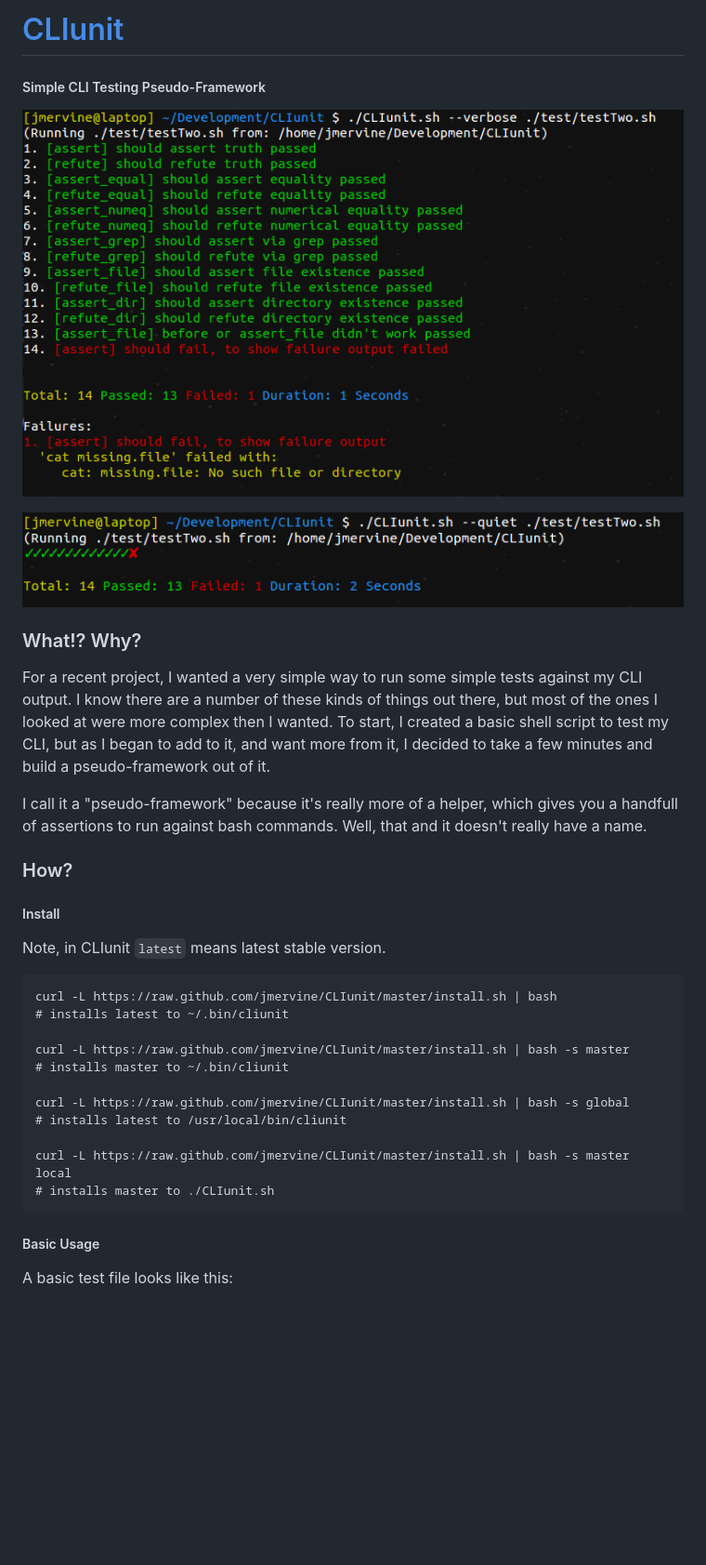
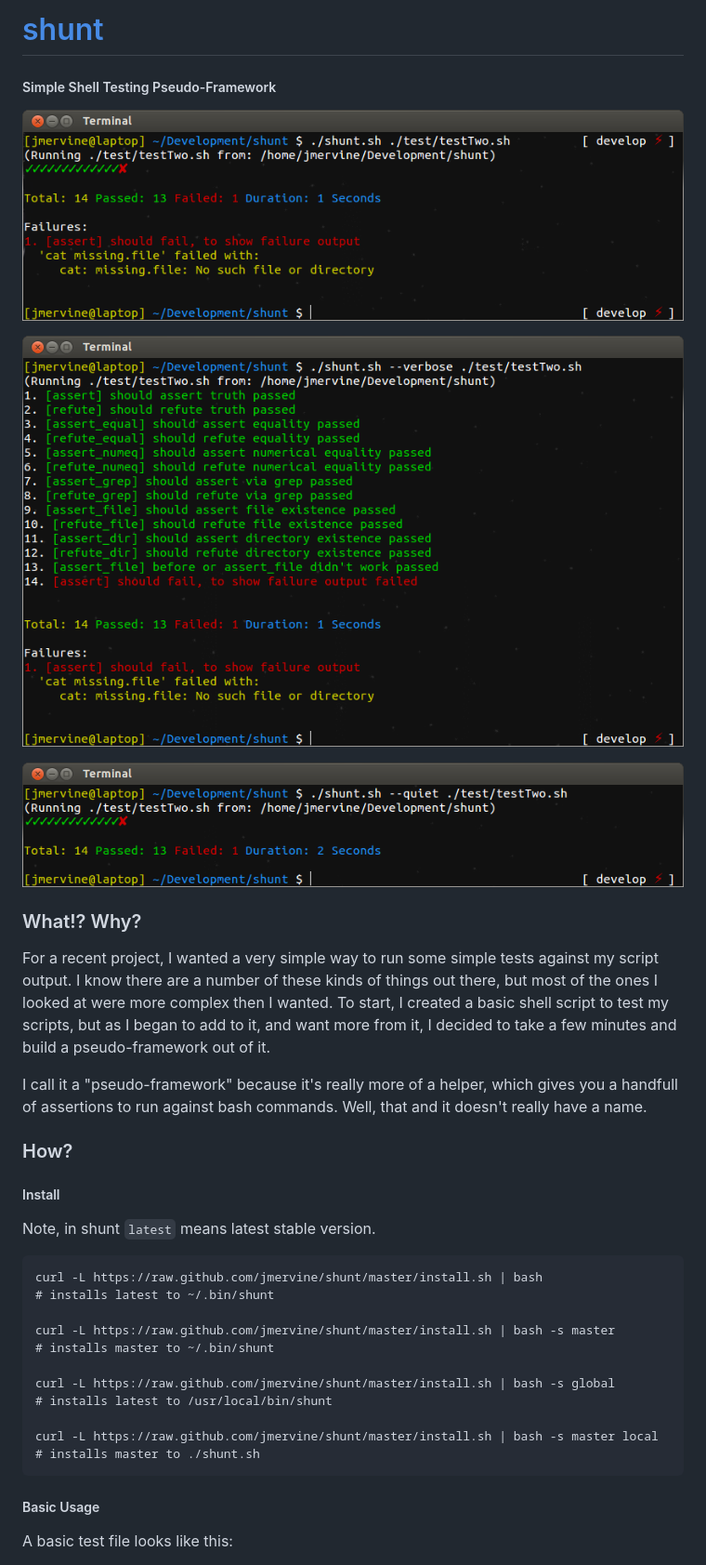
Before and after one commit to odb/shunt, a Markdown page: README.md, the part around one of its changes. Shown at 93% size. Rendered like a GitHub page; pictures changed too: screenshots/cliunit_quiet.png (deleted), screenshots/cliunit_verbose.png (deleted), screenshots/shunt.png (added); blank space fills up the shorter version.

Commit message:
Renaming to shunt.

```diff
--- a/README.md
+++ b/README.md
@@ -1,16 +1,18 @@
-# [CLIunit](https://github.com/jmervine/CLIunit)
+# [shunt](https://github.com/jmervine/shunt)
 
-##### Simple CLI Testing Pseudo-Framework
+##### Simple Shell Testing Pseudo-Framework
 
-![Simple CLI Testing Pseudo-Framework](screenshots/cliunit_verbose.png)
+![Simple Shell Testing Pseudo-Framework](screenshots/shunt.png)
 
-![Simple CLI Testing Pseudo-Framework](screenshots/cliunit_quiet.png)
+![Simple Shell Testing Pseudo-Framework](screenshots/shunt_verbose.png)
+
+![Simple Shell Testing Pseudo-Framework](screenshots/shunt_quiet.png)
 
 ### What!? Why?
 
-For a recent project, I wanted a very simple way to run some simple tests against my CLI output.
+For a recent project, I wanted a very simple way to run some simple tests against my script output.
 I know there are a number of these kinds of things out there, but most of the ones I looked at were more complex then I wanted.
-To start, I created a basic shell script to test my CLI, but as I began to add to it, and want more from it, I decided to take
+To start, I created a basic shell script to test my scripts, but as I began to add to it, and want more from it, I decided to take
 a few minutes and build a pseudo-framework out of it.
 
 I call it a "pseudo-framework" because it's really more of a helper, which gives you a handfull of assertions to run against
@@ -20,19 +22,19 @@ bash commands. Well, that and it doesn't really have a name.
 
 ##### Install
 
-Note, in CLIunit `latest` means latest stable version.
+Note, in shunt `latest` means latest stable version.
 
-    curl -L https://raw.github.com/jmervine/CLIunit/master/install.sh | bash
-    # installs latest to ~/.bin/cliunit
+    curl -L https://raw.github.com/jmervine/shunt/master/install.sh | bash
+    # installs latest to ~/.bin/shunt
 
-    curl -L https://raw.github.com/jmervine/CLIunit/master/install.sh | bash -s master
-    # installs master to ~/.bin/cliunit
+    curl -L https://raw.github.com/jmervine/shunt/master/install.sh | bash -s master
+    # installs master to ~/.bin/shunt
 
-    curl -L https://raw.github.com/jmervine/CLIunit/master/install.sh | bash -s global
-    # installs latest to /usr/local/bin/cliunit
+    curl -L https://raw.github.com/jmervine/shunt/master/install.sh | bash -s global
+    # installs latest to /usr/local/bin/shunt
 
-    curl -L https://raw.github.com/jmervine/CLIunit/master/install.sh | bash -s master local
-    # installs master to ./CLIunit.sh
+    curl -L https://raw.github.com/jmervine/shunt/master/install.sh | bash -s master local
+    # installs master to ./shunt.sh
 
 ##### Basic Usage
 
```
Also changed, not shown: other parts of README.md (+5 -5 lines), CHANGELOG.md (+3 -2 lines), screenshots/cliunit.png (deleted), 8 other files.
